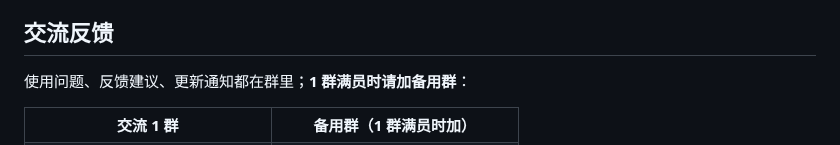
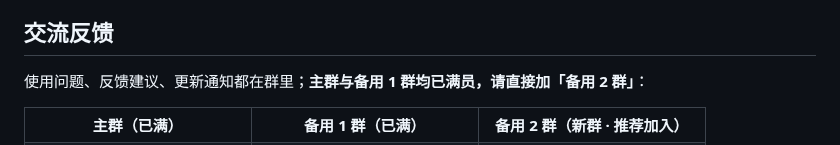
Before and after one commit to dogkka/GTA5OnlineTools-DOG, a Markdown page: README.md, the part around one of its changes. Drawn GitHub-style.

```diff
--- a/README.md
+++ b/README.md
@@ -36,11 +36,12 @@
 
 ## 交流反馈
 
-使用问题、反馈建议、更新通知都在群里；**1 群满员时请加备用群**：
+使用问题、反馈建议、更新通知都在群里；**主群与备用 1 群均已满员，请直接加「备用 2 群」**：
 
 <table>
   <tr>
-    <th align="center">交流 1 群</th>
-    <th align="center">备用群（1 群满员时加）</th>
+    <th align="center">主群（已满）</th>
+    <th align="center">备用 1 群（已满）</th>
+    <th align="center">备用 2 群（新群 · 推荐加入）</th>
   </tr>
   <tr>
```
Also changed, not shown: other parts of README.md (+5 -2 lines), qq-group-2.jpg (added).
